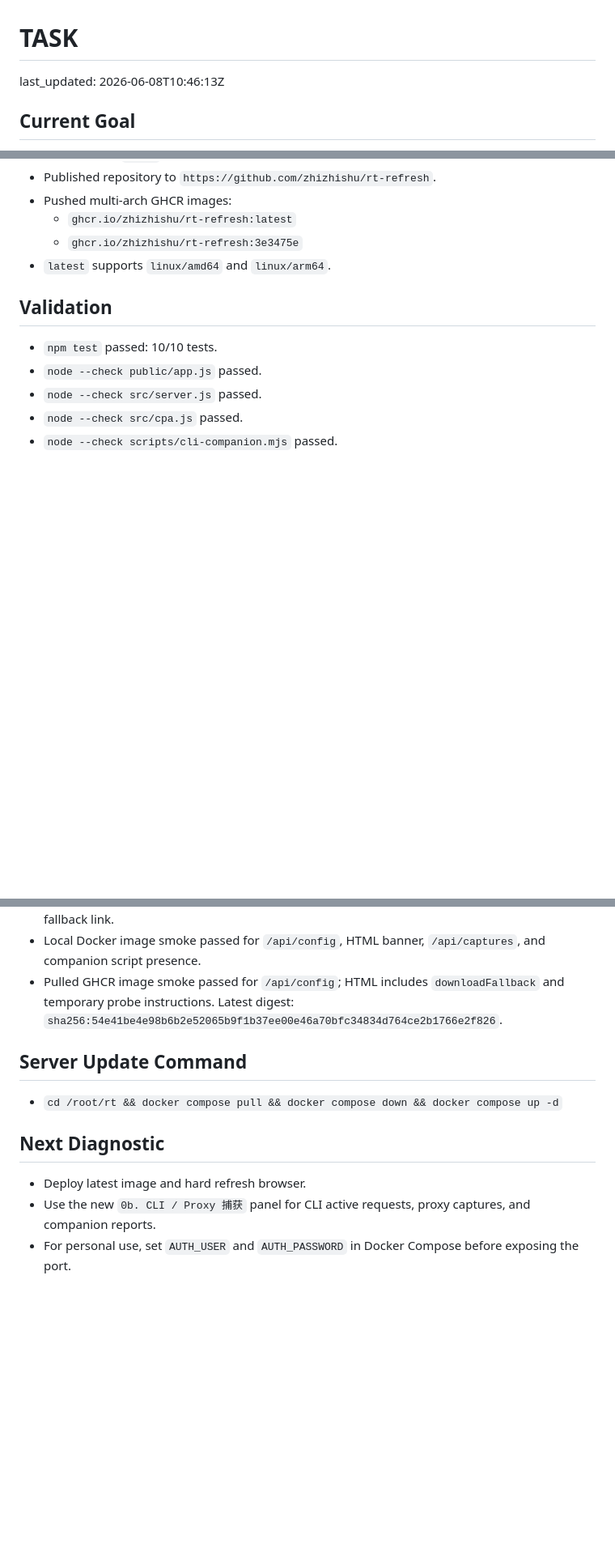
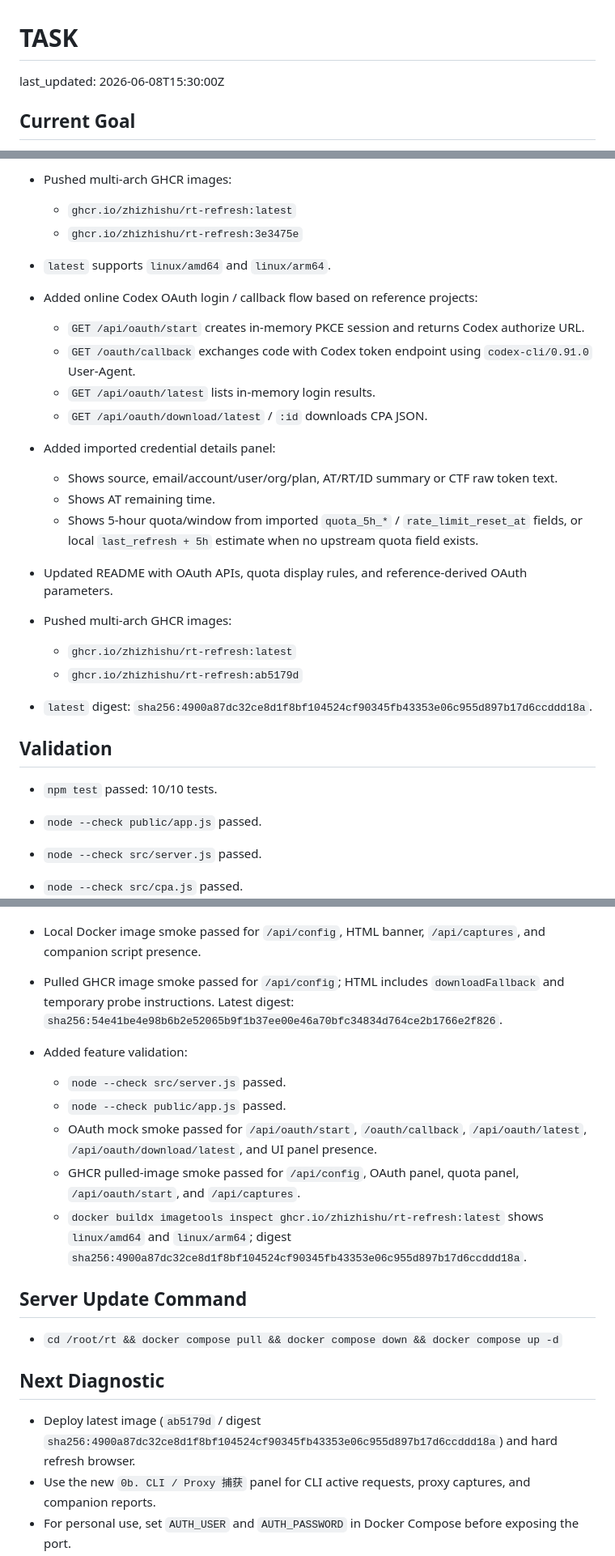
Before and after one commit to zhizhishu/rt-refresh, a Markdown page: TASK.md, 3 parts joined by grey strips. Shown at 81% size. Drawn GitHub-style; blank space fills up the shorter version.

Commit message:
Record OAuth login and quota view release

```diff
--- a/TASK.md
+++ b/TASK.md
@@ -1,6 +1,6 @@
 # TASK
 
-last_updated: 2026-06-08T10:46:13Z
+last_updated: 2026-06-08T15:30:00Z
 
 ## Current Goal
 
@@ -42,6 +42,21 @@ Maintain and publish `rt-refresh`: local/Docker UI for importing CPA/Codex JSON,
   - `ghcr.io/zhizhishu/rt-refresh:3e3475e`
 - `latest` supports `linux/amd64` and `linux/arm64`.
 
+- Added online Codex OAuth login / callback flow based on reference projects:
+  - `GET /api/oauth/start` creates in-memory PKCE session and returns Codex authorize URL.
+  - `GET /oauth/callback` exchanges code with Codex token endpoint using `codex-cli/0.91.0` User-Agent.
+  - `GET /api/oauth/latest` lists in-memory login results.
+  - `GET /api/oauth/download/latest` / `:id` downloads CPA JSON.
+- Added imported credential details panel:
+  - Shows source, email/account/user/org/plan, AT/RT/ID summary or CTF raw token text.
+  - Shows AT remaining time.
+  - Shows 5-hour quota/window from imported `quota_5h_*` / `rate_limit_reset_at` fields, or local `last_refresh + 5h` estimate when no upstream quota field exists.
+- Updated README with OAuth APIs, quota display rules, and reference-derived OAuth parameters.
+- Pushed multi-arch GHCR images:
+  - `ghcr.io/zhizhishu/rt-refresh:latest`
+  - `ghcr.io/zhizhishu/rt-refresh:ab5179d`
+- `latest` digest: `sha256:4900a87dc32ce8d1f8bf104524cf90345fb43353e06c955d897b17d6ccddd18a`.
+
 ## Validation
 
 - `npm test` passed: 10/10 tests.
@@ -60,13 +75,20 @@ Maintain and publish `rt-refresh`: local/Docker UI for importing CPA/Codex JSON,
 - Local Docker image smoke passed for `/api/config`, HTML banner, `/api/captures`, and companion script presence.
 - Pulled GHCR image smoke passed for `/api/config`; HTML includes `downloadFallback` and temporary probe instructions. Latest digest: `sha256:54e41be4e98b6b2e52065b9f1b37ee00e46a70bfc34834d764ce2b1766e2f826`.
 
+- Added feature validation:
+  - `node --check src/server.js` passed.
+  - `node --check public/app.js` passed.
+  - OAuth mock smoke passed for `/api/oauth/start`, `/oauth/callback`, `/api/oauth/latest`, `/api/oauth/download/latest`, and UI panel presence.
+  - GHCR pulled-image smoke passed for `/api/config`, OAuth panel, quota panel, `/api/oauth/start`, and `/api/captures`.
+  - `docker buildx imagetools inspect ghcr.io/zhizhishu/rt-refresh:latest` shows `linux/amd64` and `linux/arm64`; digest `sha256:4900a87dc32ce8d1f8bf104524cf90345fb43353e06c955d897b17d6ccddd18a`.
+
 ## Server Update Command
 
 - `cd /root/rt && docker compose pull && docker compose down && docker compose up -d`
 
 ## Next Diagnostic
 
-- Deploy latest image and hard refresh browser.
+- Deploy latest image (`ab5179d` / digest `sha256:4900a87dc32ce8d1f8bf104524cf90345fb43353e06c955d897b17d6ccddd18a`) and hard refresh browser.
 - Use the new `0b. CLI / Proxy 捕获` panel for CLI active requests, proxy captures, and companion reports.
 - For personal use, set `AUTH_USER` and `AUTH_PASSWORD` in Docker Compose before exposing the port.
 - For CTF raw capture, set `CAPTURE_REDACT=false`; for companion raw report, add `--no-redact`.
```
Also changed, not shown: LOG.md (+9 -0 lines), README.md (+1 -1 lines).
